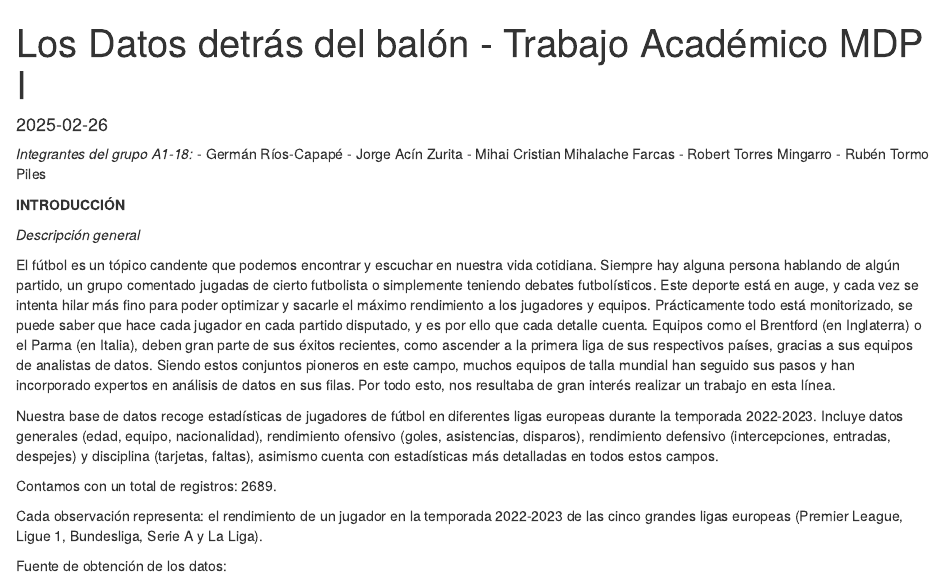
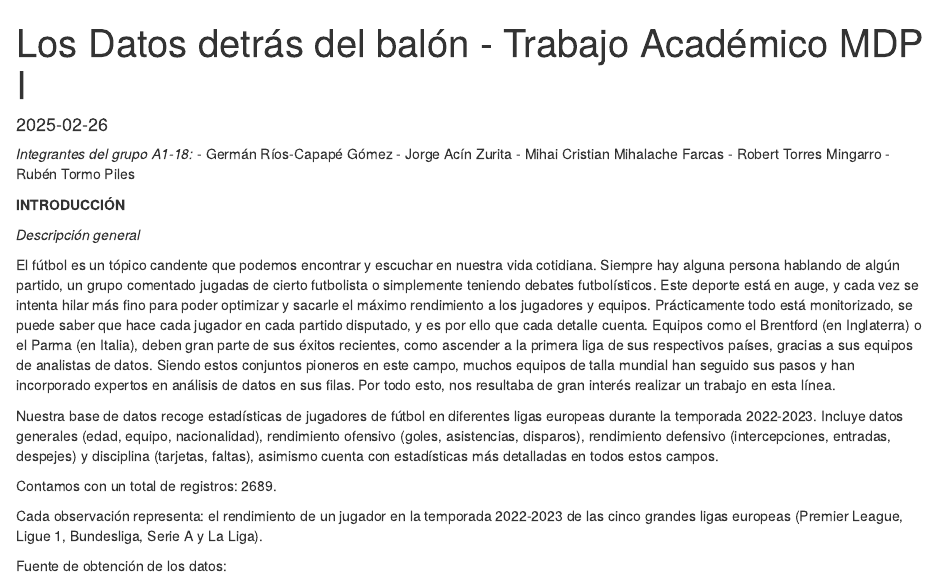
Before and after one commit to JorgeAcin/football-player-analytics, an R Markdown document (mdp_mihai_ultimo.Rmd): the page in a window 1100 px wide, from its top. Rendered offline with R 4.5, knitr and Pandoc, with nearby package versions; drawn as R Markdown's standard HTML page in place of the format the file asks for.

Commit message:
Update mdp_mihai_ultimo.Rmd

```diff
--- a/mdp_mihai_ultimo.Rmd
+++ b/mdp_mihai_ultimo.Rmd
@@ -4,7 +4,7 @@ output: word_document
 date: "2025-02-26"
 ---
 *Integrantes del grupo A1-18:*
-                              - Germán Ríos-Capapé
+                              - Germán Ríos-Capapé Gómez
                               - Jorge Acín Zurita
                               - Mihai Cristian Mihalache Farcas
                               - Robert Torres Mingarro
```
